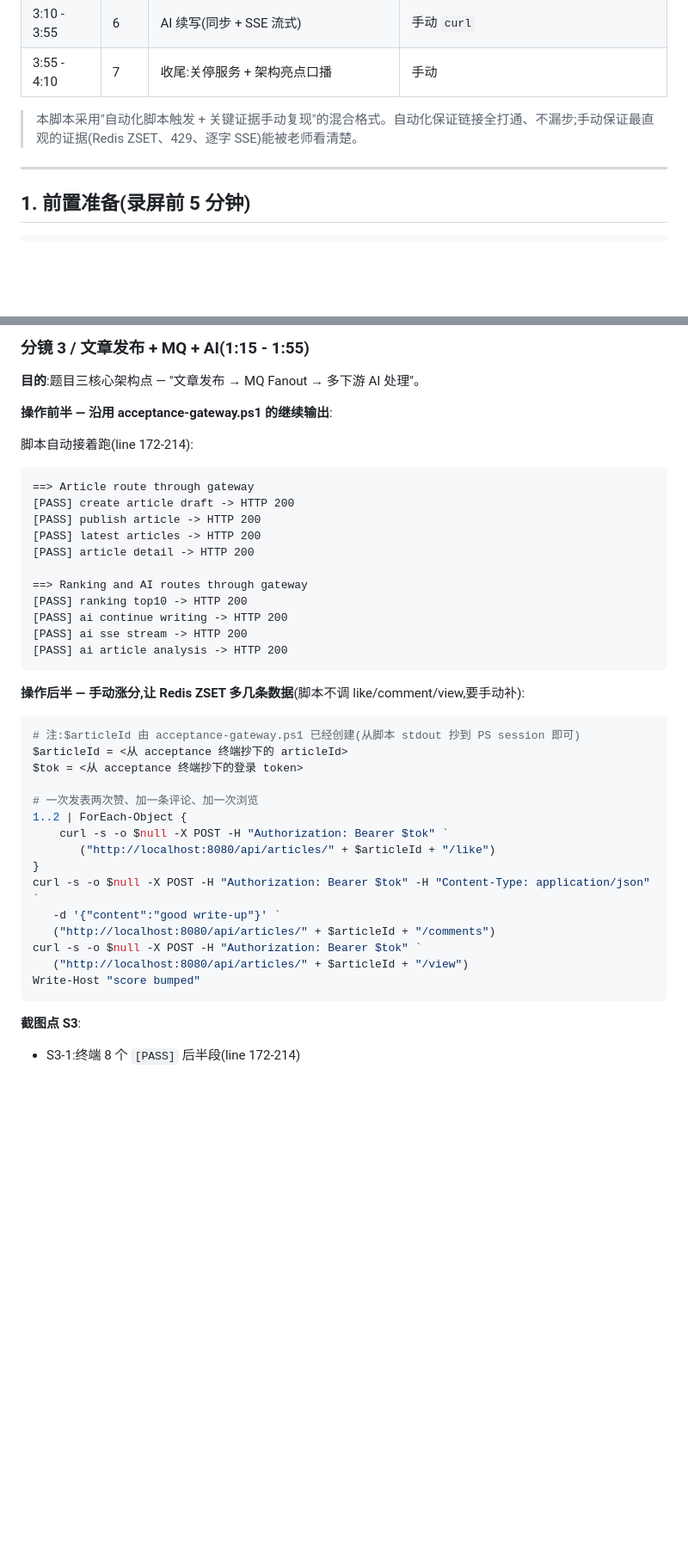
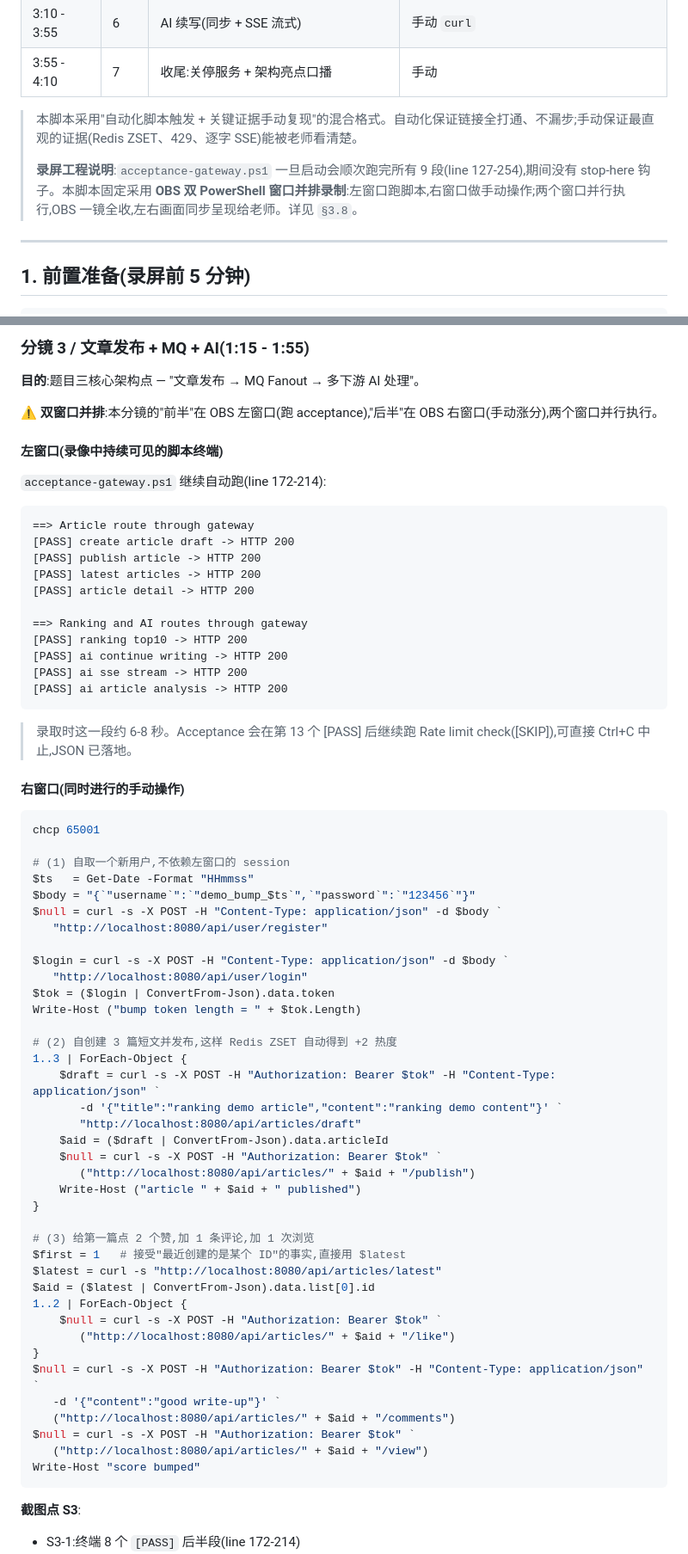
Before and after one commit to FloyCyf/ai-knowledgehub, a Markdown page: docs/acceptance/demo-video-script.md, 2 parts joined by grey strips. Shown at 86% size. Drawn GitHub-style; blank space fills up the shorter version.

````diff
--- a/docs/acceptance/demo-video-script.md
+++ b/docs/acceptance/demo-video-script.md
@@ -20,6 +20,8 @@
 | 3:55 - 4:10 | 7 | 收尾:关停服务 + 架构亮点口播 | 手动 |
 
 > 本脚本采用"自动化脚本触发 + 关键证据手动复现"的混合格式。自动化保证链接全打通、不漏步;手动保证最直观的证据(Redis ZSET、429、逐字 SSE)能被老师看清楚。
+>
+> **录屏工程说明**:`acceptance-gateway.ps1` 一旦启动会顺次跑完所有 9 段(line 127-254),期间没有 stop-here 钩子。本脚本固定采用 **OBS 双 PowerShell 窗口并排录制**:左窗口跑脚本,右窗口做手动操作;两个窗口并行执行,OBS 一镜全收,左右画面同步呈现给老师。详见 `§3.8`。
 
 ---
 
@@ -118,9 +120,11 @@ powershell -ExecutionPolicy Bypass -File scripts\acceptance-gateway.ps1
 
 **目的**:题目三核心架构点 — "文章发布 → MQ Fanout → 多下游 AI 处理"。
 
-**操作前半 — 沿用 acceptance-gateway.ps1 的继续输出**:
+**⚠ 双窗口并排**:本分镜的"前半"在 OBS 左窗口(跑 acceptance),"后半"在 OBS 右窗口(手动涨分),两个窗口并行执行。
 
-脚本自动接着跑(line 172-214):
+#### 左窗口(录像中持续可见的脚本终端)
+
+`acceptance-gateway.ps1` 继续自动跑(line 172-214):
 
 ```
 ==> Article route through gateway
@@ -136,23 +140,48 @@ powershell -ExecutionPolicy Bypass -File scripts\acceptance-gateway.ps1
 [PASS] ai article analysis -> HTTP 200
 ```
 
-**操作后半 — 手动涨分,让 Redis ZSET 多几条数据**(脚本不调 like/comment/view,要手动补):
+> 录取时这一段约 6-8 秒。Acceptance 会在第 13 个 [PASS] 后继续跑 Rate limit check([SKIP]),可直接 Ctrl+C 中止,JSON 已落地。
+
+#### 右窗口(同时进行的手动操作)
 
 ```powershell
-# 注:$articleId 由 acceptance-gateway.ps1 已经创建(从脚本 stdout 抄到 PS session 即可)
-$articleId = <从 acceptance 终端抄下的 articleId>
-$tok = <从 acceptance 终端抄下的登录 token>
+chcp 65001
 
-# 一次发表两次赞、加一条评论、加一次浏览
+# (1) 自取一个新用户,不依赖左窗口的 session
+$ts   = Get-Date -Format "HHmmss"
+$body = "{`"username`":`"demo_bump_$ts`",`"password`":`"123456`"}"
+$null = curl -s -X POST -H "Content-Type: application/json" -d $body `
+   "http://localhost:8080/api/user/register"
+
+$login = curl -s -X POST -H "Content-Type: application/json" -d $body `
+   "http://localhost:8080/api/user/login"
+$tok = ($login | ConvertFrom-Json).data.token
+Write-Host ("bump token length = " + $tok.Length)
+
+# (2) 自创建 3 篇短文并发布,这样 Redis ZSET 自动得到 +2 热度
+1..3 | ForEach-Object {
+    $draft = curl -s -X POST -H "Authorization: Bearer $tok" -H "Content-Type: application/json" `
+       -d '{"title":"ranking demo article","content":"ranking demo content"}' `
+       "http://localhost:8080/api/articles/draft"
+    $aid = ($draft | ConvertFrom-Json).data.articleId
+    $null = curl -s -X POST -H "Authorization: Bearer $tok" `
+       ("http://localhost:8080/api/articles/" + $aid + "/publish")
+    Write-Host ("article " + $aid + " published")
+}
+
+# (3) 给第一篇点 2 个赞,加 1 条评论,加 1 次浏览
+$first = 1   # 接受"最近创建的是某个 ID"的事实,直接用 $latest
+$latest = curl -s "http://localhost:8080/api/articles/latest"
+$aid = ($latest | ConvertFrom-Json).data.list[0].id
 1..2 | ForEach-Object {
-    curl -s -o $null -X POST -H "Authorization: Bearer $tok" `
-       ("http://localhost:8080/api/articles/" + $articleId + "/like")
+    $null = curl -s -X POST -H "Authorization: Bearer $tok" `
+       ("http://localhost:8080/api/articles/" + $aid + "/like")
 }
-curl -s -o $null -X POST -H "Authorization: Bearer $tok" -H "Content-Type: application/json" `
+$null = curl -s -X POST -H "Authorization: Bearer $tok" -H "Content-Type: application/json" `
    -d '{"content":"good write-up"}' `
-   ("http://localhost:8080/api/articles/" + $articleId + "/comments")
-curl -s -o $null -X POST -H "Authorization: Bearer $tok" `
-   ("http://localhost:8080/api/articles/" + $articleId + "/view")
+   ("http://localhost:8080/api/articles/" + $aid + "/comments")
+$null = curl -s -X POST -H "Authorization: Bearer $tok" `
+   ("http://localhost:8080/api/articles/" + $aid + "/view")
 Write-Host "score bumped"
 ```
 
````
Also changed, not shown: other parts of docs/acceptance/demo-video-script.md (+45 -12 lines).
